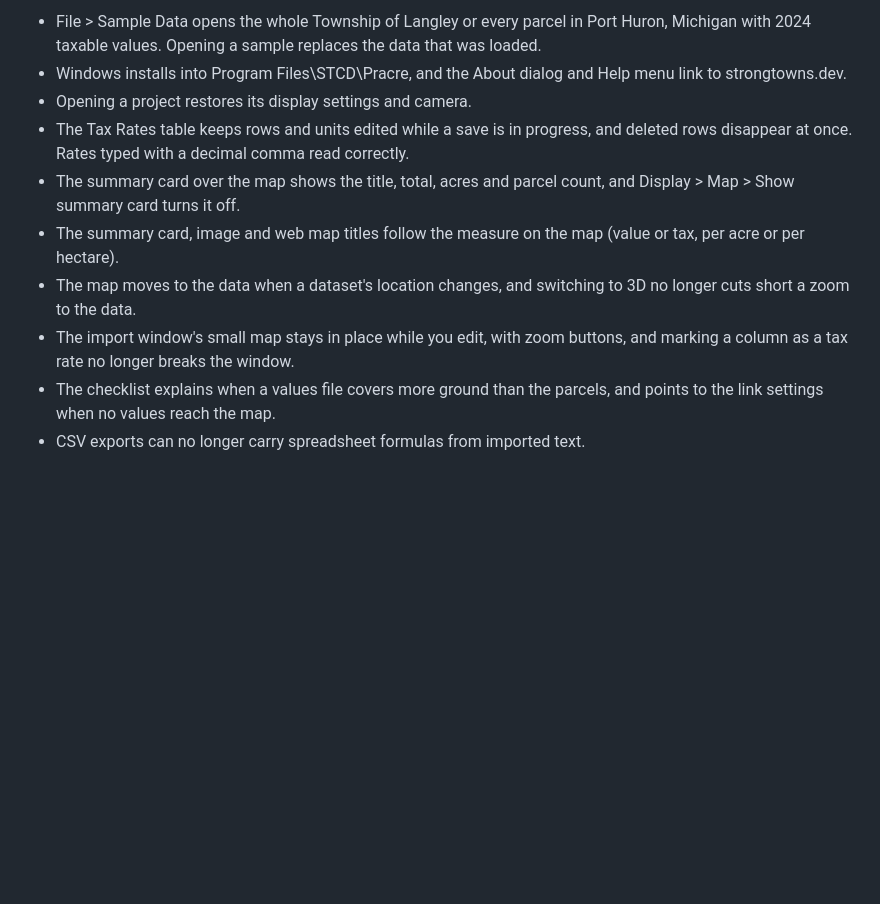
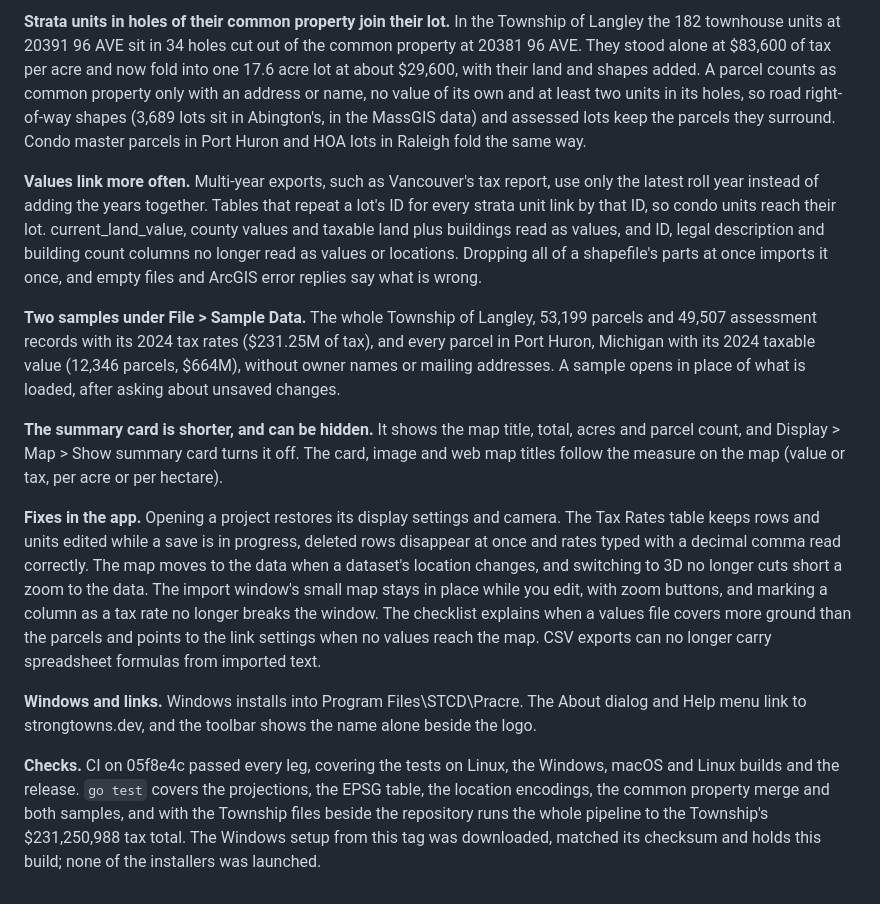
Before and after one commit to strongtowns/Pracre, a Markdown page: docs/releases/v1.1.0.md, the part around one of its changes. Rendered like a GitHub page; blank space fills up the shorter version.

```diff
--- a/docs/releases/v1.1.0.md
+++ b/docs/releases/v1.1.0.md
@@ -34,11 +25,14 @@ Pracre 1.1 reads parcel data in any coordinate system, links more kinds of asses
 
-- File > Sample Data opens the whole Township of Langley or every parcel in Port Huron, Michigan with 2024 taxable values. Opening a sample replaces the data that was loaded.
-- Windows installs into Program Files\STCD\Pracre, and the About dialog and Help menu link to strongtowns.dev.
-- Opening a project restores its display settings and camera.
-- The Tax Rates table keeps rows and units edited while a save is in progress, and deleted rows disappear at once. Rates typed with a decimal comma read correctly.
-- The summary card over the map shows the title, total, acres and parcel count, and Display > Map > Show summary card turns it off.
-- The summary card, image and web map titles follow the measure on the map (value or tax, per acre or per hectare).
-- The map moves to the data when a dataset's location changes, and switching to 3D no longer cuts short a zoom to the data.
-- The import window's small map stays in place while you edit, with zoom buttons, and marking a column as a tax rate no longer breaks the window.
-- The checklist explains when a values file covers more ground than the parcels, and points to the link settings when no values reach the map.
-- CSV exports can no longer carry spreadsheet formulas from imported text.
+**Strata units in holes of their common property join their lot.** In the Township of Langley the 182 townhouse units at 20391 96 AVE sit in 34 holes cut out of the common property at 20381 96 AVE. They stood alone at $83,600 of tax per acre and now fold into one 17.6 acre lot at about $29,600, with their land and shapes added. A parcel counts as common property only with an address or name, no value of its own and at least two units in its holes, so road right-of-way shapes (3,689 lots sit in Abington's, in the MassGIS data) and assessed lots keep the parcels they surround. Condo master parcels in Port Huron and HOA lots in Raleigh fold the same way.
+
+**Values link more often.** Multi-year exports, such as Vancouver's tax report, use only the latest roll year instead of adding the years together. Tables that repeat a lot's ID for every strata unit link by that ID, so condo units reach their lot. current_land_value, county values and taxable land plus buildings read as values, and ID, legal description and building count columns no longer read as values or locations. Dropping all of a shapefile's parts at once imports it once, and empty files and ArcGIS error replies say what is wrong.
+
+**Two samples under File > Sample Data.** The whole Township of Langley, 53,199 parcels and 49,507 assessment records with its 2024 tax rates ($231.25M of tax), and every parcel in Port Huron, Michigan with its 2024 taxable value (12,346 parcels, $664M), without owner names or mailing addresses. A sample opens in place of what is loaded, after asking about unsaved changes.
+
+**The summary card is shorter, and can be hidden.** It shows the map title, total, acres and parcel count, and Display > Map > Show summary card turns it off. The card, image and web map titles follow the measure on the map (value or tax, per acre or per hectare).
+
+**Fixes in the app.** Opening a project restores its display settings and camera. The Tax Rates table keeps rows and units edited while a save is in progress, deleted rows disappear at once and rates typed with a decimal comma read correctly. The map moves to the data when a dataset's location changes, and switching to 3D no longer cuts short a zoom to the data. The import window's small map stays in place while you edit, with zoom buttons, and marking a column as a tax rate no longer breaks the window. The checklist explains when a values file covers more ground than the parcels and points to the link settings when no values reach the map. CSV exports can no longer carry spreadsheet formulas from imported text.
+
+**Windows and links.** Windows installs into Program Files\STCD\Pracre. The About dialog and Help menu link to strongtowns.dev, and the toolbar shows the name alone beside the logo.
+
+**Checks.** CI on 05f8e4c passed every leg, covering the tests on Linux, the Windows, macOS and Linux builds and the release. `go test` covers the projections, the EPSG table, the location encodings, the common property merge and both samples, and with the Township files beside the repository runs the whole pipeline to the Township's $231,250,988 tax total. The Windows setup from this tag was downloaded, matched its checksum and holds this build; none of the installers was launched.
```
Also changed, not shown: other parts of docs/releases/v1.1.0.md (+15 -24 lines).
